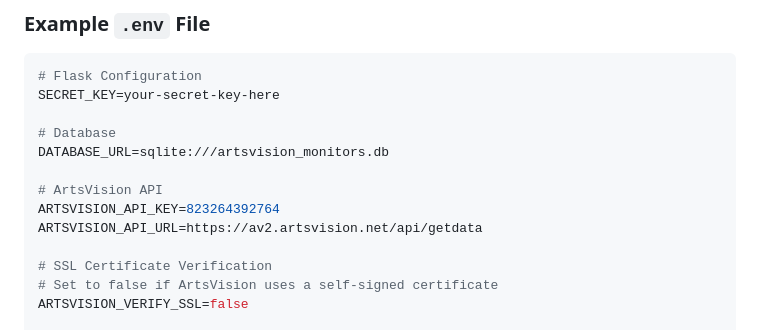
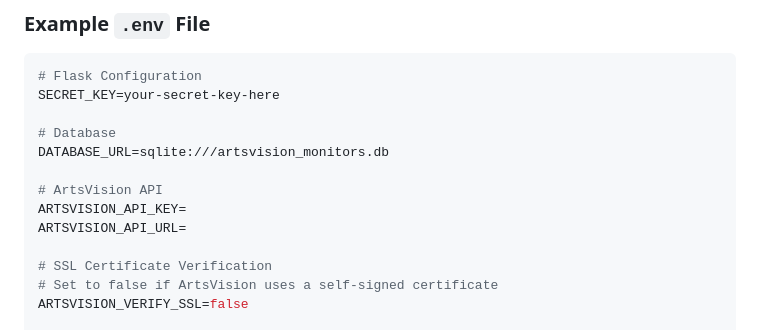
Before and after one commit to ShowSysDan/LabVision, a Markdown page: SSL_CERTIFICATE_FIX.md, the part around the change. GitHub-like rendering.

```diff
--- a/SSL_CERTIFICATE_FIX.md
+++ b/SSL_CERTIFICATE_FIX.md
@@ -42,8 +42,8 @@ SECRET_KEY=your-secret-key-here
 DATABASE_URL=sqlite:///artsvision_monitors.db
 
 # ArtsVision API
-ARTSVISION_API_KEY=823264392764
-ARTSVISION_API_URL=https://av2.artsvision.net/api/getdata
+ARTSVISION_API_KEY=
+ARTSVISION_API_URL=
 
 # SSL Certificate Verification
 # Set to false if ArtsVision uses a self-signed certificate
```
